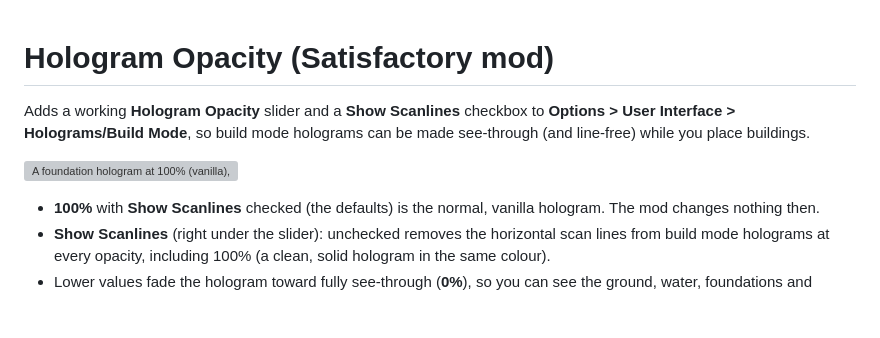
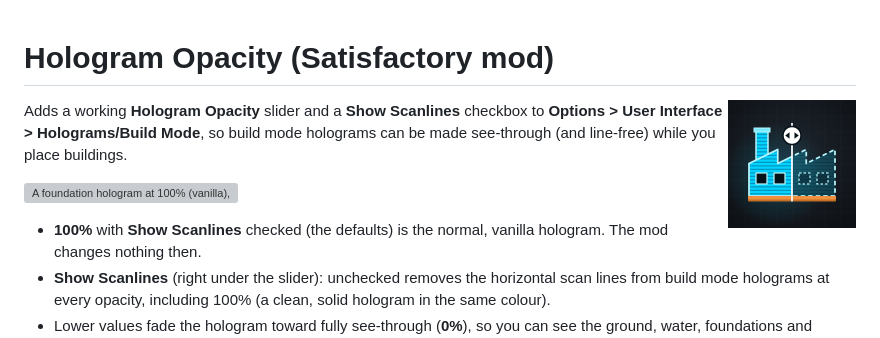
Before and after one commit to projeffpalmer/HologramOpacity, a Markdown page: README.md, the part around the change. GitHub-like rendering; pictures changed too: docs/logo/hologram-opacity-logo.png (added); blank space fills up the shorter version; grey boxes are pictures that could not be loaded.

```diff
--- a/README.md
+++ b/README.md
@@ -1,4 +1,6 @@
 # Hologram Opacity (Satisfactory mod)
+
+<img src="docs/logo/hologram-opacity-logo.png" alt="Hologram Opacity logo" width="128" align="right">
 
 Adds a working **Hologram Opacity** slider and a **Show Scanlines** checkbox to
 **Options > User Interface > Holograms/Build Mode**, so build mode holograms can be made see-through (and line-free)
```
Also changed, not shown: docs/logo/logo.brief.md (added, +28 -0 lines), 1 other file.
